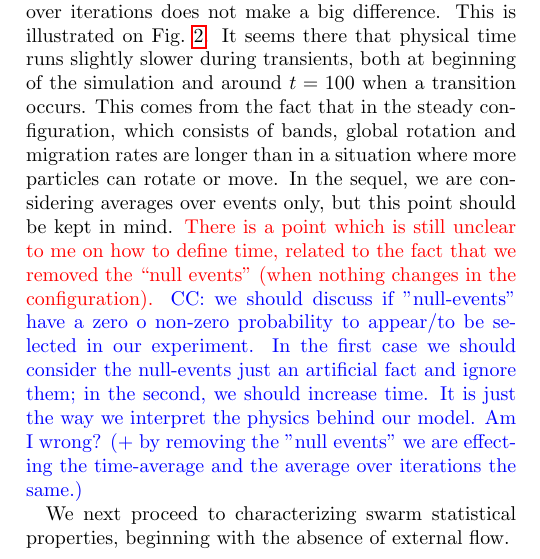
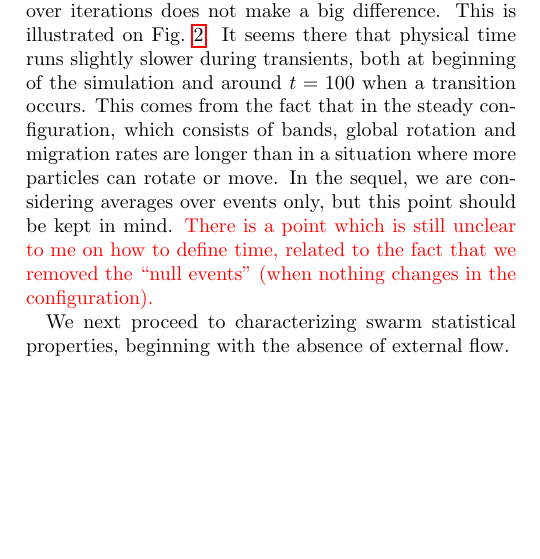
Before and after one commit to controlled-interacting-particle-systems/Lattice-Vicsek-with-Magnetic-Control, a LaTeX paper (notes/december2023/notes_Chiara11gen.tex): part of one column of page 2 of 6, cut so that both start at the same text, the shorter picture padded with empty space. Compiled offline with pdfLaTeX.

Commit message:
modified comment  in notes

```diff
--- a/notes/december2023/notes_Chiara11gen.tex
+++ b/notes/december2023/notes_Chiara11gen.tex
@@ -105,8 +105,7 @@ with again the same convention as for $\boldsymbol{\Pi}$ (set to zero when $N_j=
 \end{equation}
 There is a question that arose during our discussions regarding the way one accounts for $y$ dependence in estimating global orders. In particular, there is another way to extract information on swarm order from $\boldsymbol{\Pi}_j$, which consists in computing their moduli before summing over $j$. This could lead to different results when, for instance, the particles form several bands with opposite velocities.
 
-A last comment concerns averages. We are of course willing to do statistical measurements on all these observables. In our settings, we expect that each configuration, with or without control, will reach after a long-enough time, an ergodic, statistically  stationary state. In this regime, physically relevant statistics should be given by the time average. In principle, we should thus do time average. However, it seems that doing rather an average over iterations does not make a big difference. This is illustrated on Fig.~\ref{fig:compare_times}. It seems there that physical time runs slightly slower during transients, both at beginning of the simulation and around $t=100$ when a transition occurs. This comes from the fact that in the steady configuration, which consists of bands, global rotation and migration rates are longer than in a situation where more particles can rotate or move. In the sequel, we are considering averages over events only, but this point should be kept in mind. \obs{There is a point which is still unclear to me on how to define time, related to the fact that we removed the ``null events'' (when nothing changes in the configuration).} \CC{CC: we should discuss if "null-events" have a zero o non-zero probability to appear/to be selected in our experiment. In the first case we should consider the null-events just an artificial fact and ignore them; in the second, we  should increase time.
-It is just the way we interpret the physics behind our model. Am I wrong? (+ by removing the "null events" we are effecting the time-average and the average over iterations the same.)}
+A last comment concerns averages. We are of course willing to do statistical measurements on all these observables. In our settings, we expect that each configuration, with or without control, will reach after a long-enough time, an ergodic, statistically  stationary state. In this regime, physically relevant statistics should be given by the time average. In principle, we should thus do time average. However, it seems that doing rather an average over iterations does not make a big difference. This is illustrated on Fig.~\ref{fig:compare_times}. It seems there that physical time runs slightly slower during transients, both at beginning of the simulation and around $t=100$ when a transition occurs. This comes from the fact that in the steady configuration, which consists of bands, global rotation and migration rates are longer than in a situation where more particles can rotate or move. In the sequel, we are considering averages over events only, but this point should be kept in mind. \obs{There is a point which is still unclear to me on how to define time, related to the fact that we removed the ``null events'' (when nothing changes in the configuration).}
 \begin{figure}[h!]
    \centering
    \includegraphics[width=.38\textwidth]{ord_param_phi_g1.75_v1_15_fn_iter}\\
```
